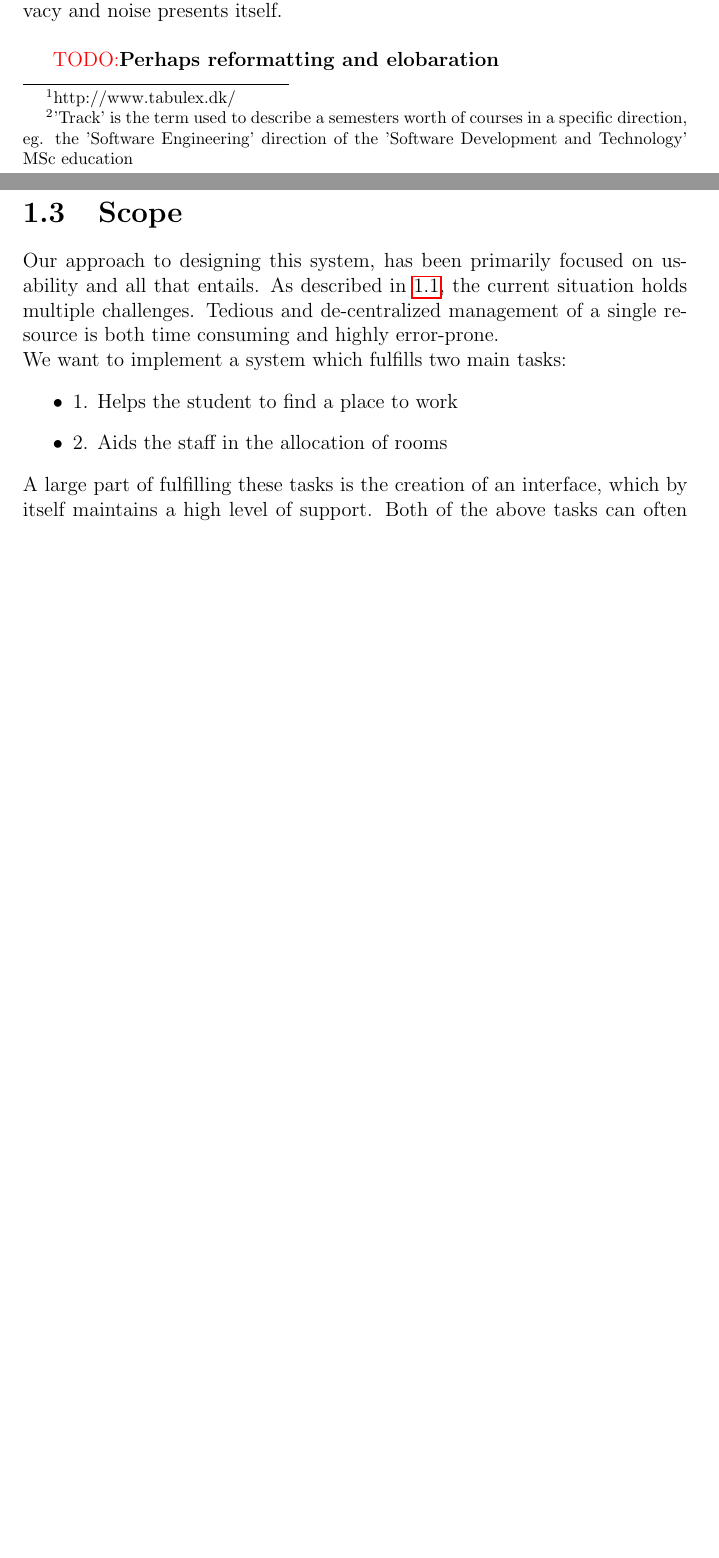
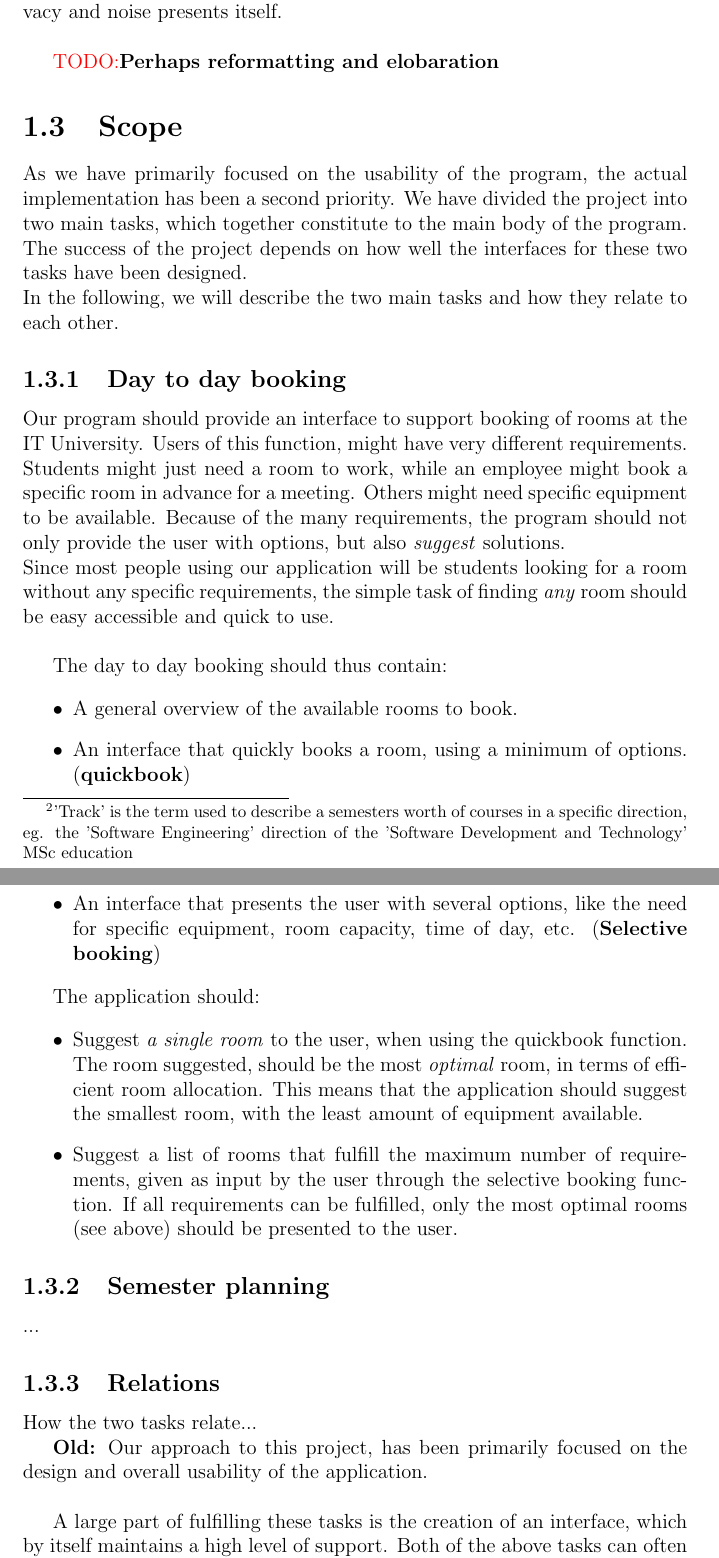
Before and after one commit to FWKM/ITUplan, a LaTeX thesis (docs/report/master/master.tex, which reads docs/report/master/Chapters/Chapter1/chapter1.tex): two parts of pages 6 and 7 of 23 before the commit and two parts of pages 7 and 8 of 24 after it, joined at a grey line, cut so that both start at the same text, the shorter picture padded with empty space. Compiled offline with pdfLaTeX; an older LaTeX class or package is replaced by its successor.

Commit message:
intro and stuff

```diff
--- a/docs/report/master/Chapters/Chapter1/chapter1.tex
+++ b/docs/report/master/Chapters/Chapter1/chapter1.tex
@@ -29,12 +35,39 @@ The other function of the Study Administration is to assign rooms required by ex
 \todo{Perhaps reformatting and elobaration }
 \label{sec:scope}
 \section{Scope}
-Our approach to designing this system, has been primarily focused on usability and all that entails. As described in \ref{sec:current_situation}, the current situation holds multiple challenges. Tedious and de-centralized management of a single resource is both time consuming and highly error-prone.\\
-We want to implement a system which fulfills two main tasks:
+As we have primarily focused on the usability of the program, the actual implementation has been a second priority. We have divided the project into two main tasks, which together constitute to the main body of the program. The success of the project depends on how well the interfaces for these two tasks have been designed.\\
+In the following, we will describe the two main tasks and how they relate to each other.
+
+\subsection{Day to day booking}
+Our program should provide an interface to support booking of rooms at the IT University. Users of this function, might have very different requirements. Students might just need a room to work, while an employee might book a specific room in advance for a meeting. Others might need specific equipment to be available. Because of the many requirements, the program should not only provide the user with options, but also \emph{suggest} solutions.\\
+Since most people using our application will be students looking for a room without any specific requirements, the simple task of finding \emph{any} room should be easy accessible and quick to use. \\
+
+The day to day booking should thus contain:
+
 \begin{itemize}
-	\item 1. Helps the student to find a place to work
-	\item 2. Aids the staff in the allocation of rooms
+	\item A general overview of the available rooms to book.
+	\item An interface that quickly books a room, using a minimum of options. (\textbf{quickbook})
+	\item An interface that presents the user with several options, like the need for specific equipment, room capacity, time of day, etc. (\textbf{Selective booking})
 \end{itemize}
+
+The application should:
+
+\begin{itemize}
+	\item Suggest \emph{a single room} to the user, when using the quickbook function. The room suggested, should be the most \emph{optimal} room, in terms of efficient room allocation. This means that the application should suggest the smallest room, with the least amount of equipment available.
+	\item Suggest a list of rooms that fulfill the maximum number of requirements, given as input by the user through the selective booking function. If all requirements can be fulfilled, only the most optimal rooms (see above) should be presented to the user.
+\end{itemize}
+
+\subsection{Semester planning}
+...
+
+\subsection{Relations}
+How the two tasks relate...
+
+\textbf{Old:}
+Our approach to this project, has been primarily focused on the design and overall usability of the application. \\
+
+
+
 A large part of fulfilling these tasks is the creation of an interface, which by itself maintains a high level of support.
 % Uddyb
 Both of the above tasks can often be solved in multiple ways. A student query the database for a room with specific requirements, might lower his requirements if there is no results. On the other hand, he might decide to postphone  the activity and try again when the specific room is available.\\
```
Also changed, not shown: docs/report/master/Chapters/Chapter1/chapter1.tex (20 more changed lines).
